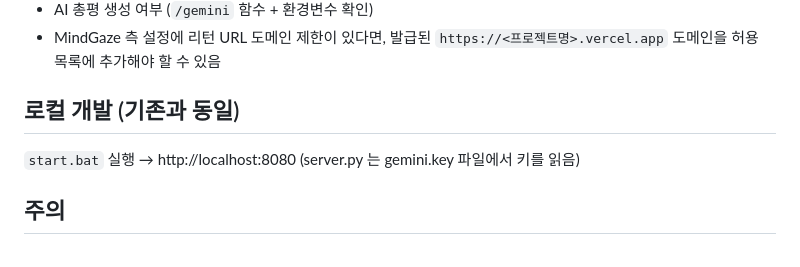
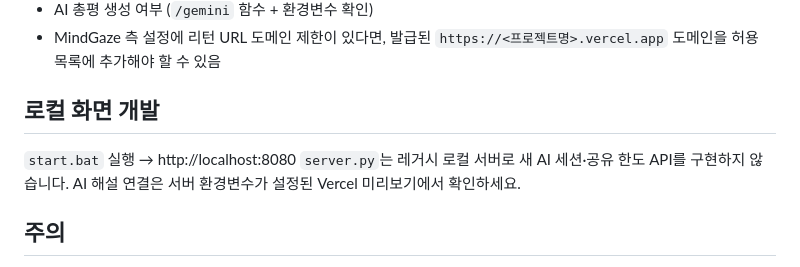
Before and after one commit to jeebs0627/neurolens, a Markdown page: DEPLOY.md, the part around the change. Rendered like a GitHub page.

Commit message:
Clarify local development after guarded AI transport

```diff
--- a/DEPLOY.md
+++ b/DEPLOY.md
@@ -53,10 +53,11 @@ git push -u origin main
 - MindGaze 측 설정에 리턴 URL 도메인 제한이 있다면, 발급된
   `https://<프로젝트명>.vercel.app` 도메인을 허용 목록에 추가해야 할 수 있음
 
-## 로컬 개발 (기존과 동일)
+## 로컬 화면 개발
 
 `start.bat` 실행 → http://localhost:8080
-(server.py 는 gemini.key 파일에서 키를 읽음)
+`server.py`는 레거시 로컬 서버로 새 AI 세션·공유 한도 API를 구현하지 않습니다.
+AI 해설 연결은 서버 환경변수가 설정된 Vercel 미리보기에서 확인하세요.
 
 ## 주의
 
```
